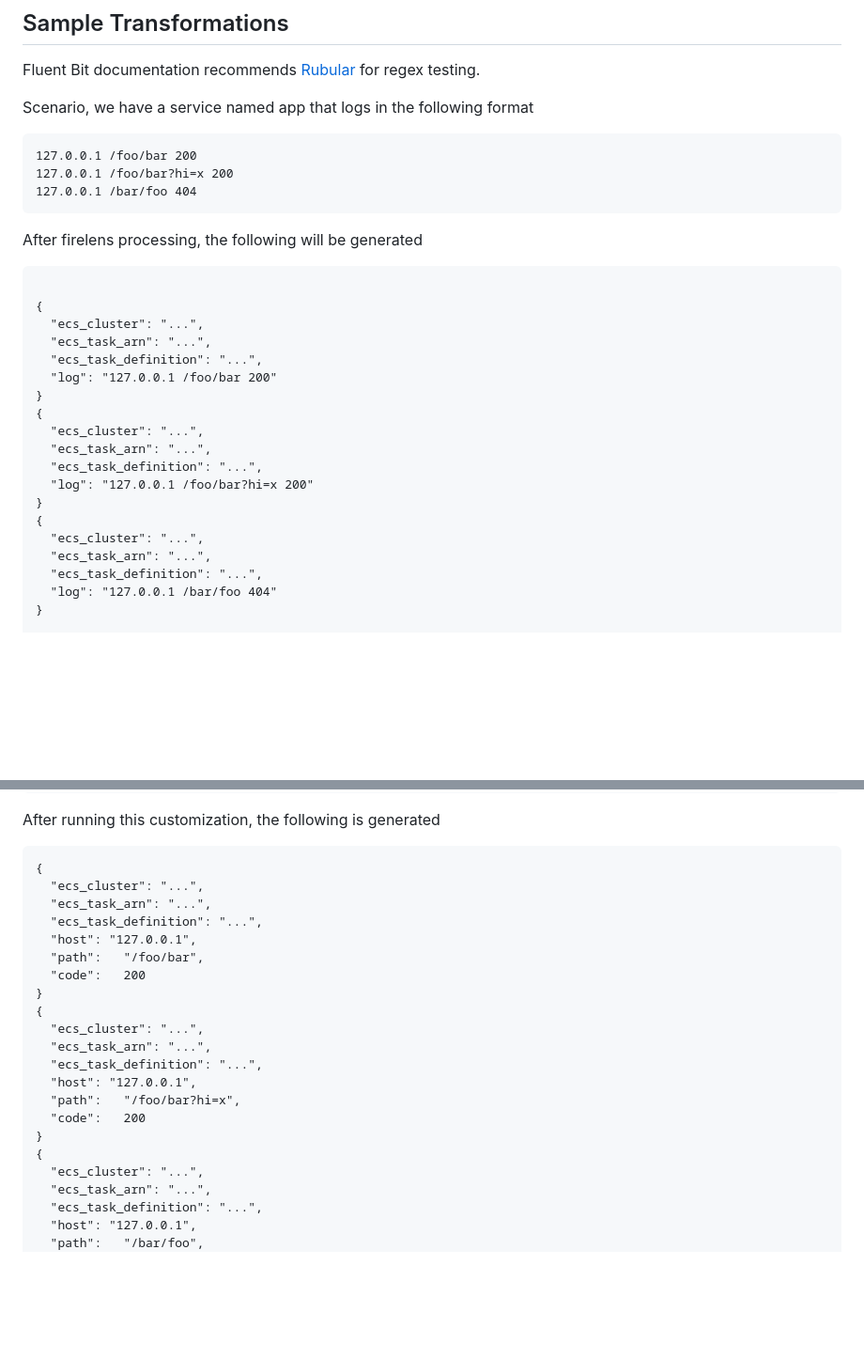
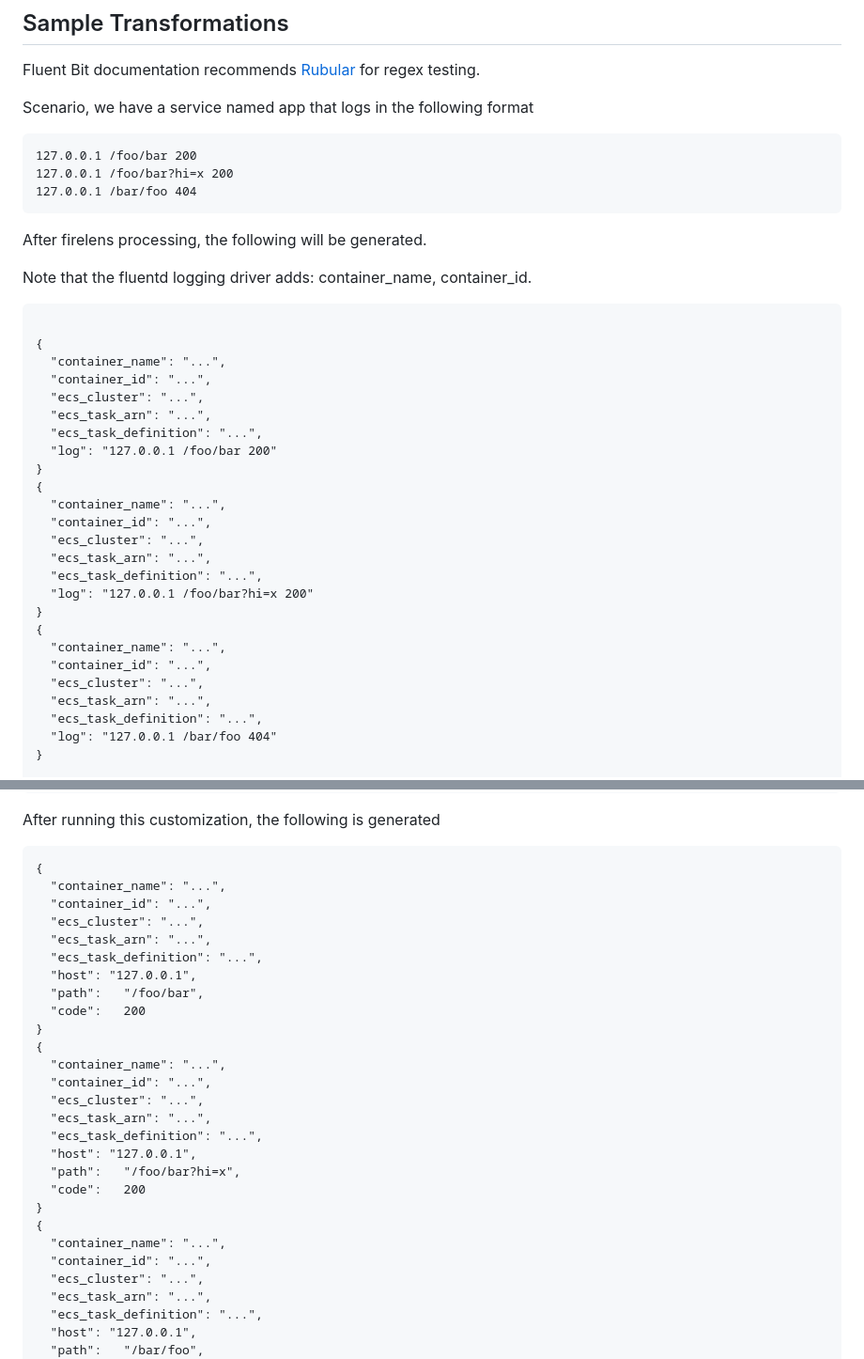
Before and after one commit to CDLUC3/merritt-docker, a Markdown page: mrt-inttest-services/mrt-fluent-bit/README.md, 2 parts joined by grey strips. Shown at 94% size. Rendered like a GitHub page; blank space fills up the shorter version.

Commit message:
document update

````diff
--- a/mrt-inttest-services/mrt-fluent-bit/README.md
+++ b/mrt-inttest-services/mrt-fluent-bit/README.md
@@ -110,22 +110,30 @@ Scenario, we have a service named app that logs in the following format
 127.0.0.1 /bar/foo 404
 ```
 
-After firelens processing, the following will be generated
+After firelens processing, the following will be generated.
+
+Note that the fluentd logging driver adds: container_name, container_id.
 ```
 
 {
+  "container_name": "...",
+  "container_id": "...",
   "ecs_cluster": "...",
   "ecs_task_arn": "...",
   "ecs_task_definition": "...",
   "log": "127.0.0.1 /foo/bar 200"
 }
 {
+  "container_name": "...",
+  "container_id": "...",
   "ecs_cluster": "...",
   "ecs_task_arn": "...",
   "ecs_task_definition": "...",
   "log": "127.0.0.1 /foo/bar?hi=x 200"
 }
 {
+  "container_name": "...",
+  "container_id": "...",
   "ecs_cluster": "...",
   "ecs_task_arn": "...",
   "ecs_task_definition": "...",
@@ -158,6 +166,8 @@ Add a custom rule to `app-customizations.conf`
 After running this customization, the following is generated
 ```
 {
+  "container_name": "...",
+  "container_id": "...",
   "ecs_cluster": "...",
   "ecs_task_arn": "...",
   "ecs_task_definition": "...",
@@ -166,6 +176,8 @@ After running this customization, the following is generated
   "code":	200
 }
 {
+  "container_name": "...",
+  "container_id": "...",
   "ecs_cluster": "...",
   "ecs_task_arn": "...",
   "ecs_task_definition": "...",
@@ -174,6 +186,8 @@ After running this customization, the following is generated
   "code":	200
 }
 {
+  "container_name": "...",
+  "container_id": "...",
   "ecs_cluster": "...",
   "ecs_task_arn": "...",
   "ecs_task_definition": "...",
````
